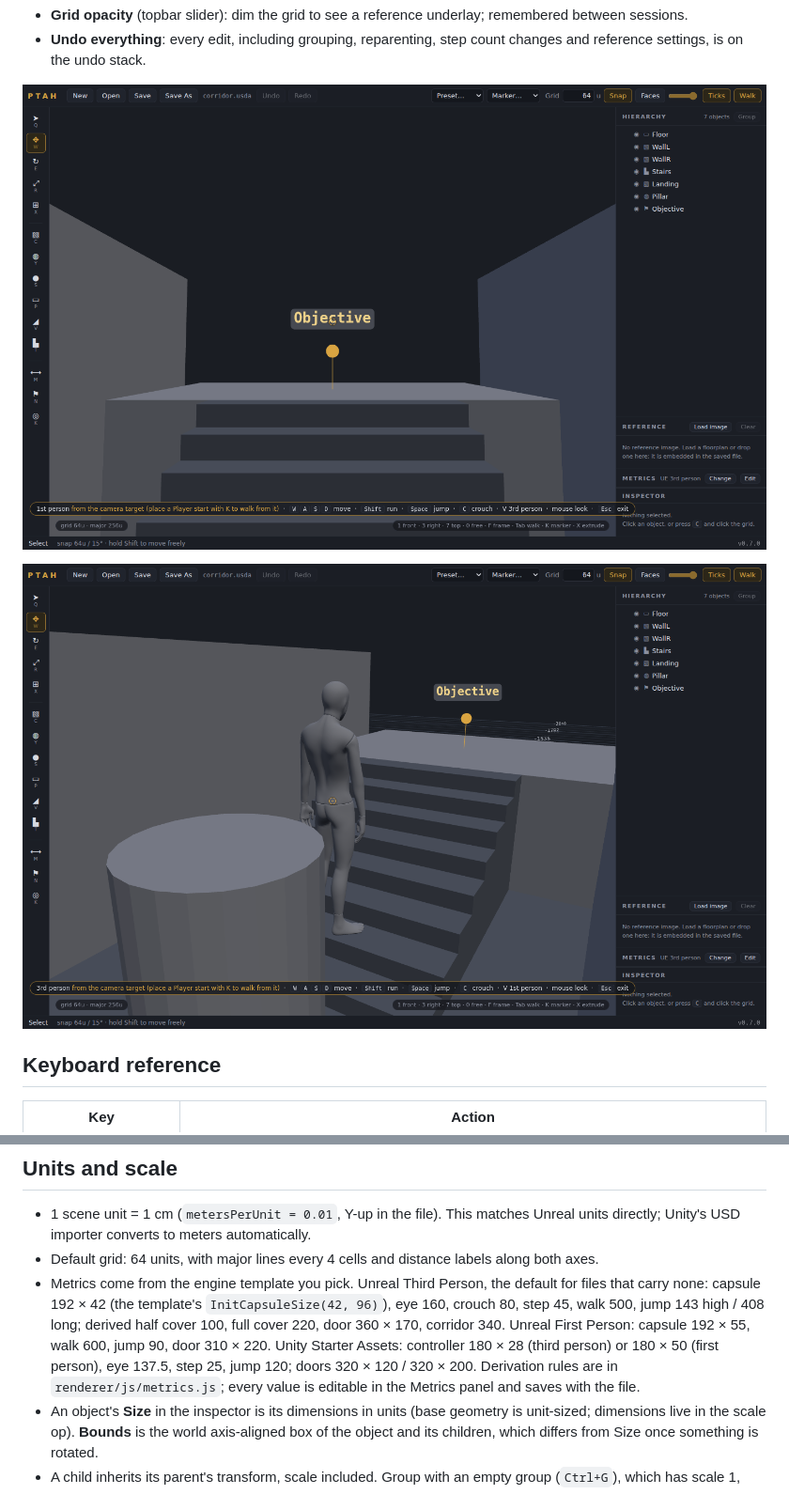
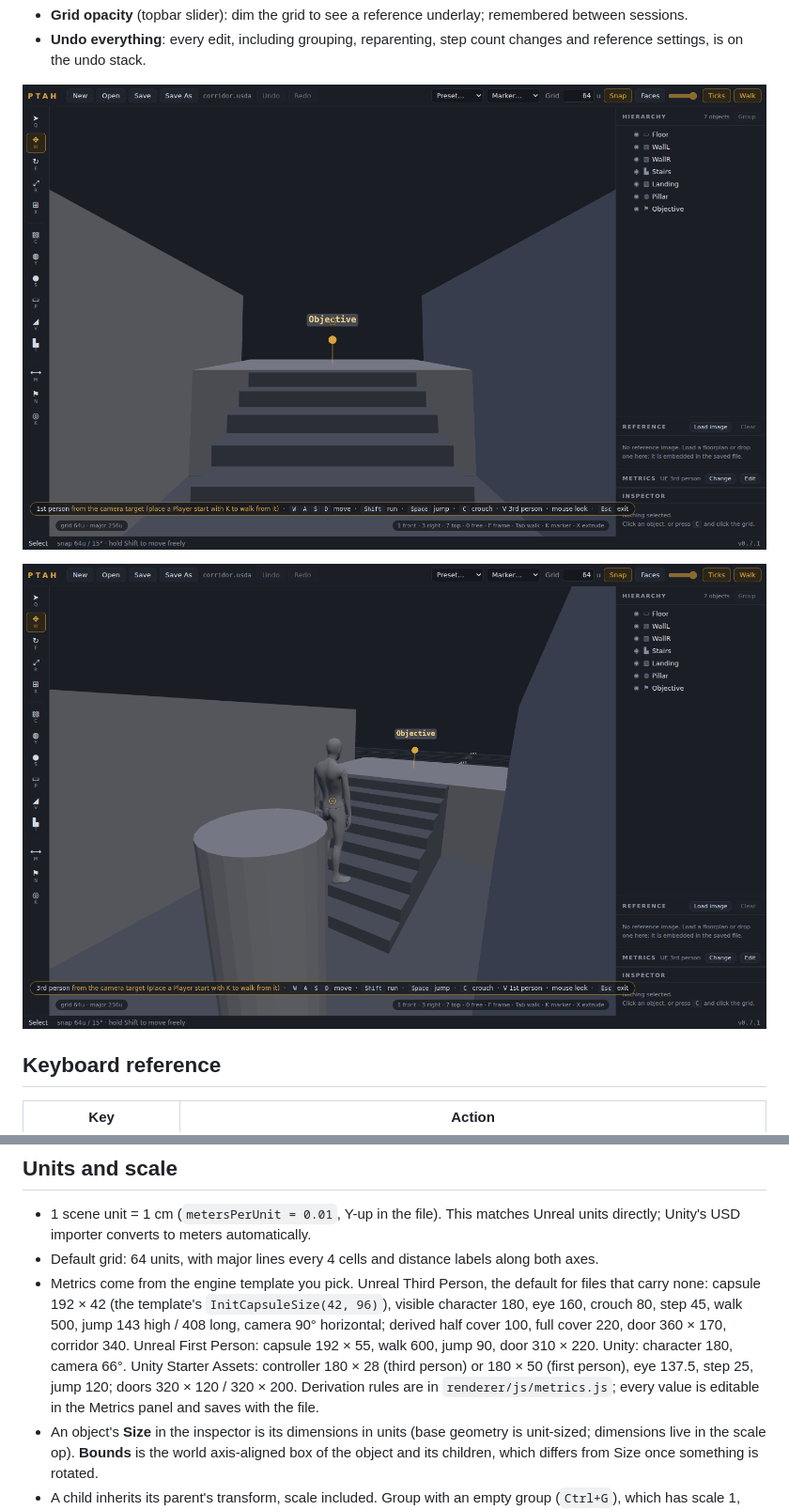
Before and after one commit to SMUGSterling/Ptah, a Markdown page: README.md, 2 parts joined by grey strips. Shown at 94% size. Drawn GitHub-style; pictures changed too: docs/walk.png, docs/walk3p.png.

```diff
--- a/README.md
+++ b/README.md
@@ -101,7 +101,7 @@ A new level starts with one question: what are you building for? Unreal Engine T
 
 - 1 scene unit = 1 cm (`metersPerUnit = 0.01`, Y-up in the file). This matches Unreal units directly; Unity's USD importer converts to meters automatically.
 - Default grid: 64 units, with major lines every 4 cells and distance labels along both axes.
-- Metrics come from the engine template you pick. Unreal Third Person, the default for files that carry none: capsule 192 × 42 (the template's `InitCapsuleSize(42, 96)`), eye 160, crouch 80, step 45, walk 500, jump 143 high / 408 long; derived half cover 100, full cover 220, door 360 × 170, corridor 340. Unreal First Person: capsule 192 × 55, walk 600, jump 90, door 310 × 220. Unity Starter Assets: controller 180 × 28 (third person) or 180 × 50 (first person), eye 137.5, step 25, jump 120; doors 320 × 120 / 320 × 200. Derivation rules are in `renderer/js/metrics.js`; every value is editable in the Metrics panel and saves with the file.
+- Metrics come from the engine template you pick. Unreal Third Person, the default for files that carry none: capsule 192 × 42 (the template's `InitCapsuleSize(42, 96)`), visible character 180, eye 160, crouch 80, step 45, walk 500, jump 143 high / 408 long, camera 90° horizontal; derived half cover 100, full cover 220, door 360 × 170, corridor 340. Unreal First Person: capsule 192 × 55, walk 600, jump 90, door 310 × 220. Unity: character 180, camera 66°. Unity Starter Assets: controller 180 × 28 (third person) or 180 × 50 (first person), eye 137.5, step 25, jump 120; doors 320 × 120 / 320 × 200. Derivation rules are in `renderer/js/metrics.js`; every value is editable in the Metrics panel and saves with the file.
 - An object's **Size** in the inspector is its dimensions in units (base geometry is unit-sized; dimensions live in the scale op). **Bounds** is the world axis-aligned box of the object and its children, which differs from Size once something is rotated.
 - A child inherits its parent's transform, scale included. Group with an empty group (`Ctrl+G`), which has scale 1, rather than parenting under a stretched cube, unless you want the stretch.
 
```
Also changed, not shown: CHANGELOG.md (+5 -0 lines), HANDOFF.md (+6 -2 lines), docs/editor.png, docs/picker.png, 8 other files.
